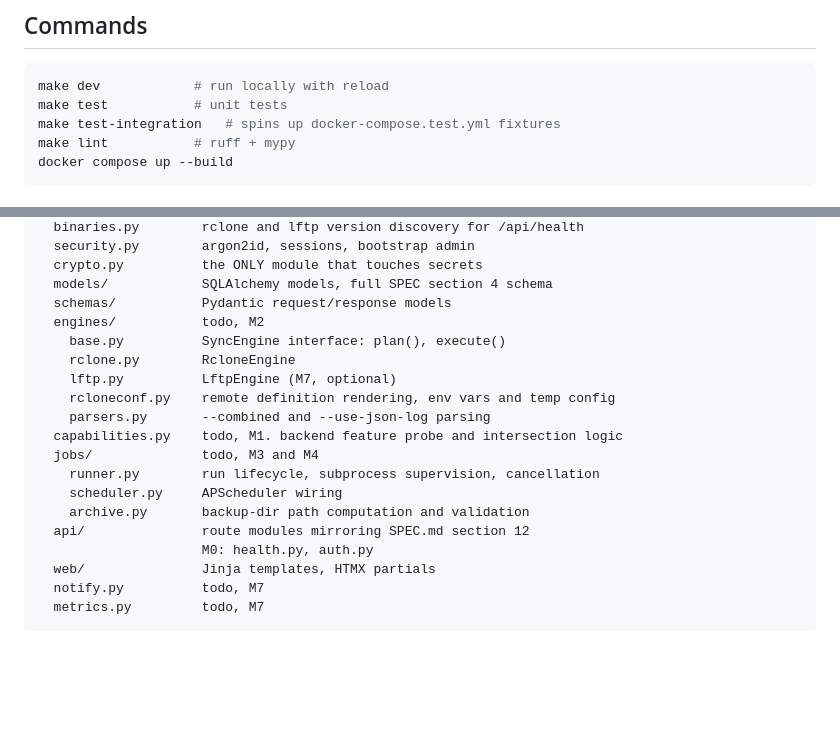
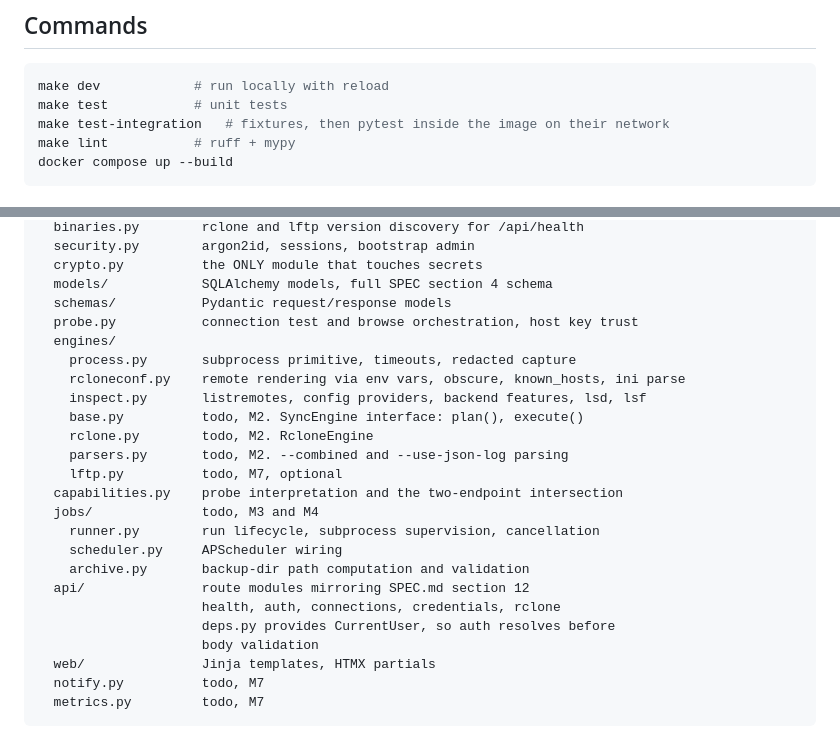
Before and after one commit to stevegee006/hivesync, a Markdown page: CLAUDE.md, 2 parts joined by grey strips. GitHub-like rendering; blank space fills up the shorter version.

Commit message:
docs: refresh architecture summary for M1 modules
Co-Authored-By: Claude Opus 5 <noreply@anthropic.com>

````diff
--- a/CLAUDE.md
+++ b/CLAUDE.md
@@ -92,7 +92,7 @@ needs `docker login` and a manual QEMU binfmt registration, so prefer the tag.
 ```bash
 make dev            # run locally with reload
 make test           # unit tests
-make test-integration   # spins up docker-compose.test.yml fixtures
+make test-integration   # fixtures, then pytest inside the image on their network
 make lint           # ruff + mypy
 docker compose up --build
 ```
@@ -114,19 +114,24 @@ app/
   crypto.py          the ONLY module that touches secrets
   models/            SQLAlchemy models, full SPEC section 4 schema
   schemas/           Pydantic request/response models
-  engines/           todo, M2
-    base.py          SyncEngine interface: plan(), execute()
-    rclone.py        RcloneEngine
-    lftp.py          LftpEngine (M7, optional)
-    rcloneconf.py    remote definition rendering, env vars and temp config
-    parsers.py       --combined and --use-json-log parsing
-  capabilities.py    todo, M1. backend feature probe and intersection logic
+  probe.py           connection test and browse orchestration, host key trust
+  engines/
+    process.py       subprocess primitive, timeouts, redacted capture
+    rcloneconf.py    remote rendering via env vars, obscure, known_hosts, ini parse
+    inspect.py       listremotes, config providers, backend features, lsd, lsf
+    base.py          todo, M2. SyncEngine interface: plan(), execute()
+    rclone.py        todo, M2. RcloneEngine
+    parsers.py       todo, M2. --combined and --use-json-log parsing
+    lftp.py          todo, M7, optional
+  capabilities.py    probe interpretation and the two-endpoint intersection
   jobs/              todo, M3 and M4
     runner.py        run lifecycle, subprocess supervision, cancellation
     scheduler.py     APScheduler wiring
     archive.py       backup-dir path computation and validation
   api/               route modules mirroring SPEC.md section 12
-                     M0: health.py, auth.py
+                     health, auth, connections, credentials, rclone
+                     deps.py provides CurrentUser, so auth resolves before
+                     body validation
   web/               Jinja templates, HTMX partials
   notify.py          todo, M7
   metrics.py         todo, M7
````
